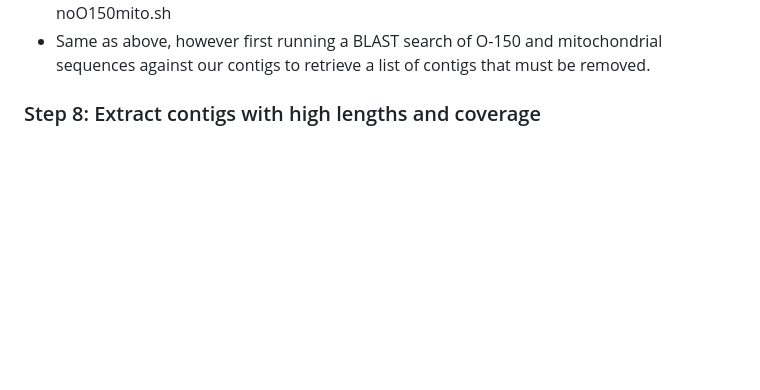
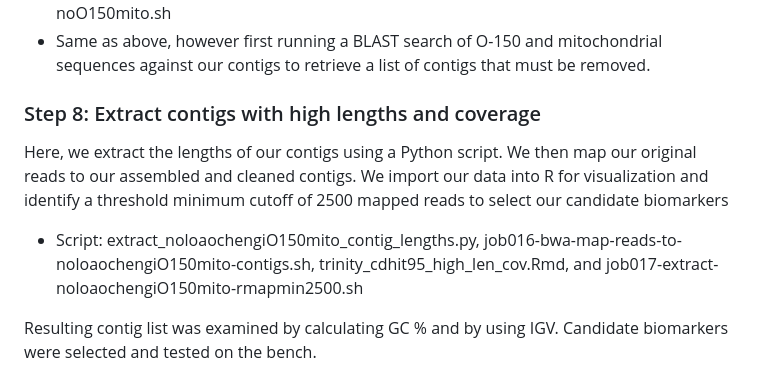
Before and after one commit to sroitman/Onchocerca_Biomarker_Discovery, a Markdown page: README.md, the part around the change. Drawn GitHub-style; blank space fills up the shorter version.

```diff
--- a/README.md
+++ b/README.md
@@ -91,3 +91,7 @@ Here we extract contigs that belong to the phyla we are interested, and then we
 - Same as above, however first running a BLAST search of O-150 and mitochondrial sequences against our contigs to retrieve a list of contigs that must be removed.
 
 ### Step 8: Extract contigs with high lengths and coverage
+Here, we extract the lengths of our contigs using a Python script. We then map our original reads to our assembled and cleaned contigs. We import our data into R for visualization and identify a threshold minimum cutoff of 2500 mapped reads to select our candidate biomarkers
+- Script: extract_noloaochengiO150mito_contig_lengths.py, job016-bwa-map-reads-to-noloaochengiO150mito-contigs.sh, trinity_cdhit95_high_len_cov.Rmd, and job017-extract-noloaochengiO150mito-rmapmin2500.sh
+
+Resulting contig list was examined by calculating GC % and by using IGV. Candidate biomarkers were selected and tested on the bench.
```
